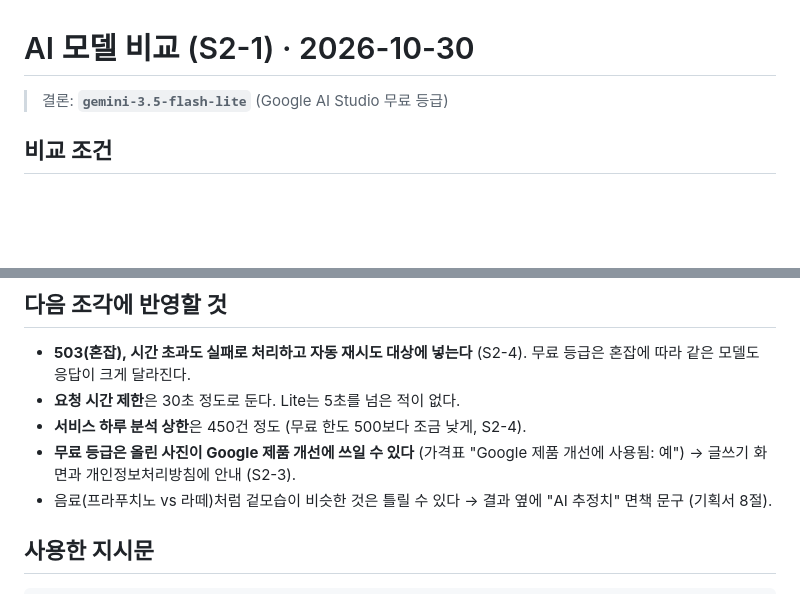
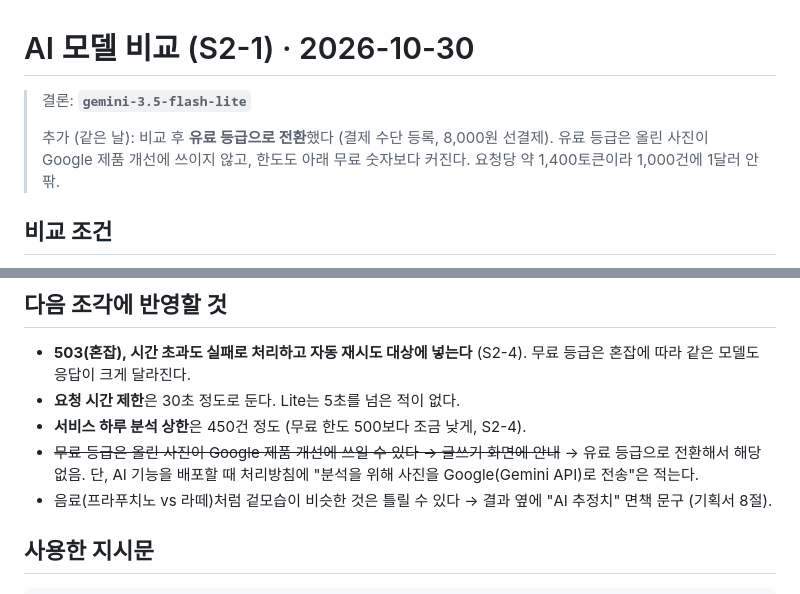
Before and after one commit to abjsky1/personal_project, a Markdown page: docs/ai-model-comparison.md, 2 parts joined by grey strips. Rendered like a GitHub page; blank space fills up the shorter version.

```diff
--- a/docs/ai-model-comparison.md
+++ b/docs/ai-model-comparison.md
@@ -1,6 +1,8 @@
 # AI 모델 비교 (S2-1) · 2026-10-30
 
-> 결론: **`gemini-3.5-flash-lite`** (Google AI Studio 무료 등급)
+> 결론: **`gemini-3.5-flash-lite`**
+>
+> 추가 (같은 날): 비교 후 **유료 등급으로 전환**했다 (결제 수단 등록, 8,000원 선결제). 유료 등급은 올린 사진이 Google 제품 개선에 쓰이지 않고, 한도도 아래 무료 숫자보다 커진다. 요청당 약 1,400토큰이라 1,000건에 1달러 안팎.
 
 ## 비교 조건
 - 공급자: Google AI Studio의 Gemini API (무료 등급, 프로젝트 `macros`)
@@ -38,7 +40,7 @@
 - **503(혼잡), 시간 초과도 실패로 처리하고 자동 재시도 대상에 넣는다** (S2-4). 무료 등급은 혼잡에 따라 같은 모델도 응답이 크게 달라진다.
 - **요청 시간 제한**은 30초 정도로 둔다. Lite는 5초를 넘은 적이 없다.
 - **서비스 하루 분석 상한**은 450건 정도 (무료 한도 500보다 조금 낮게, S2-4).
-- **무료 등급은 올린 사진이 Google 제품 개선에 쓰일 수 있다** (가격표 "Google 제품 개선에 사용됨: 예") → 글쓰기 화면과 개인정보처리방침에 안내 (S2-3).
+- ~~무료 등급은 올린 사진이 Google 제품 개선에 쓰일 수 있다 → 글쓰기 화면에 안내~~ → 유료 등급으로 전환해서 해당 없음. 단, AI 기능을 배포할 때 처리방침에 "분석을 위해 사진을 Google(Gemini API)로 전송"은 적는다.
 - 음료(프라푸치노 vs 라떼)처럼 겉모습이 비슷한 것은 틀릴 수 있다 → 결과 옆에 "AI 추정치" 면책 문구 (기획서 8절).
 
 ## 사용한 지시문
```
Also changed, not shown: docs/PLANNING.md (+9 -1 lines).
